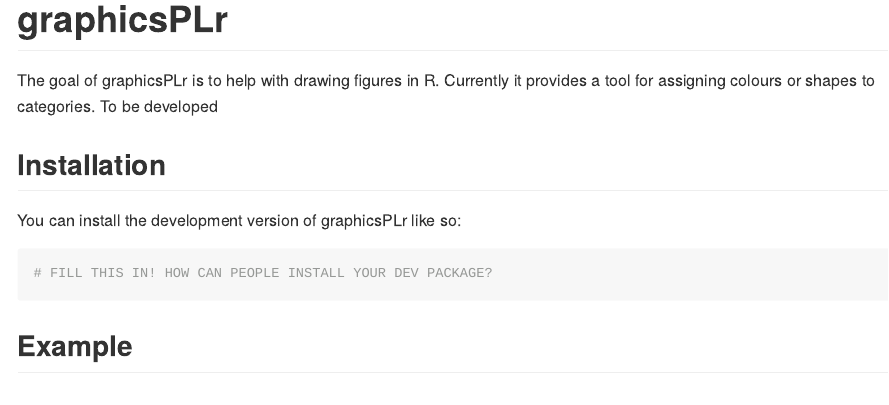
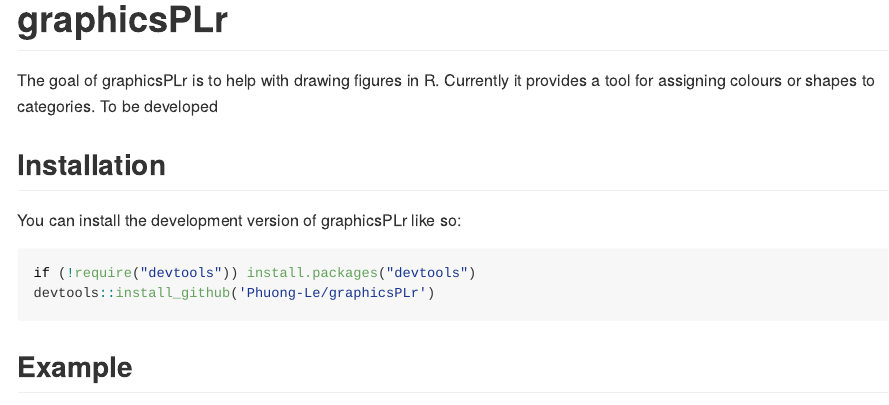
Before and after one commit to Phuong-Le/graphicsPLr, an R Markdown document (README.Rmd): the page in a window 1100 px wide, from its top. The pictures show the output file README.md that the author committed with the source, drawn offline in the style of GitHub; long lines of code are wrapped.

Commit message:
DOC: updated readme

````diff
--- a/README.Rmd
+++ b/README.Rmd
@@ -25,7 +25,8 @@ The goal of graphicsPLr is to help with drawing figures in R. Currently it provi
 You can install the development version of graphicsPLr like so:
 
 ``` r
-# FILL THIS IN! HOW CAN PEOPLE INSTALL YOUR DEV PACKAGE?
+if (!require("devtools")) install.packages("devtools")
+devtools::install_github('Phuong-Le/graphicsPLr')
 ```
 
 ## Example
````
Also changed, not shown: README.md.
